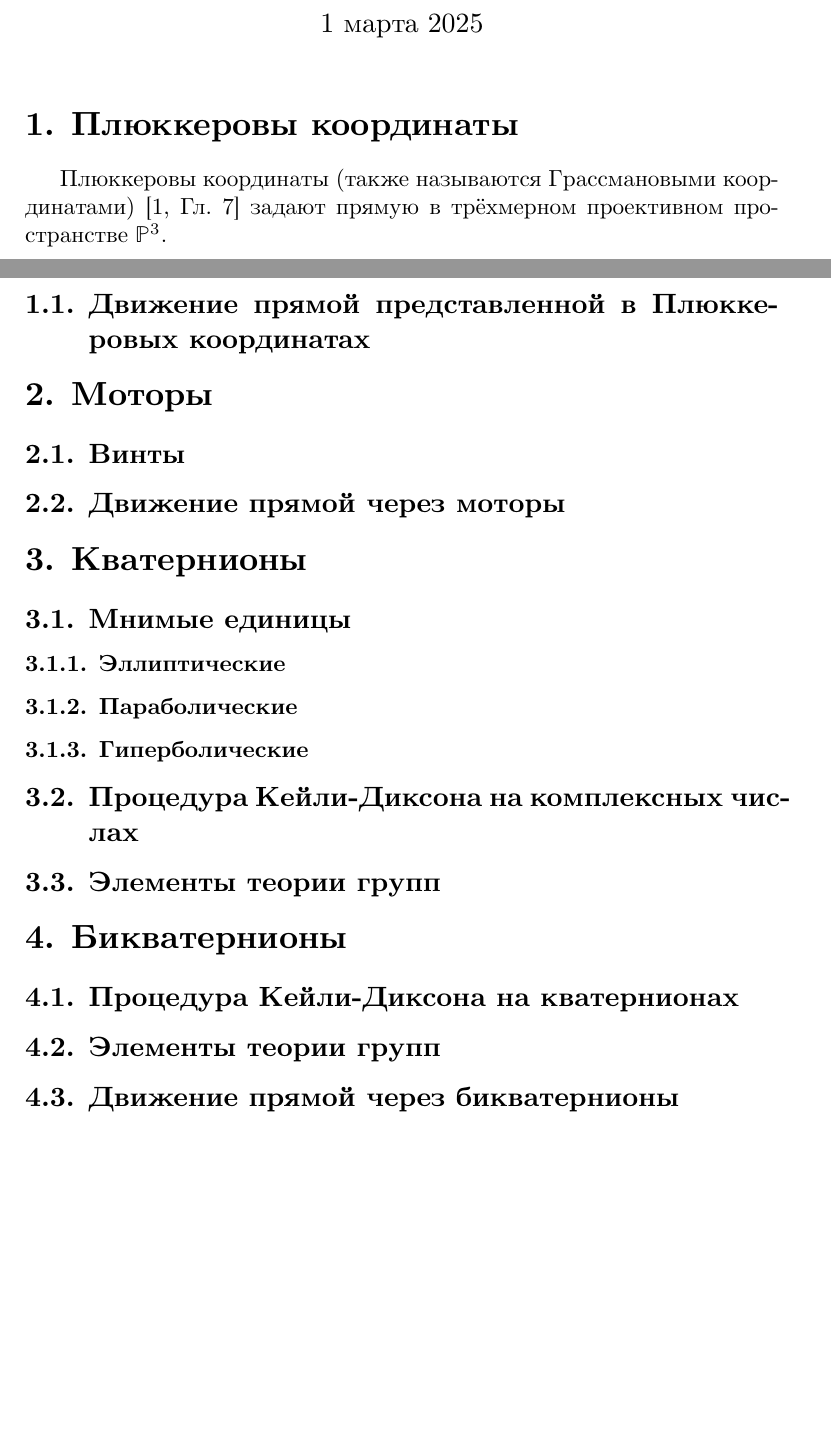
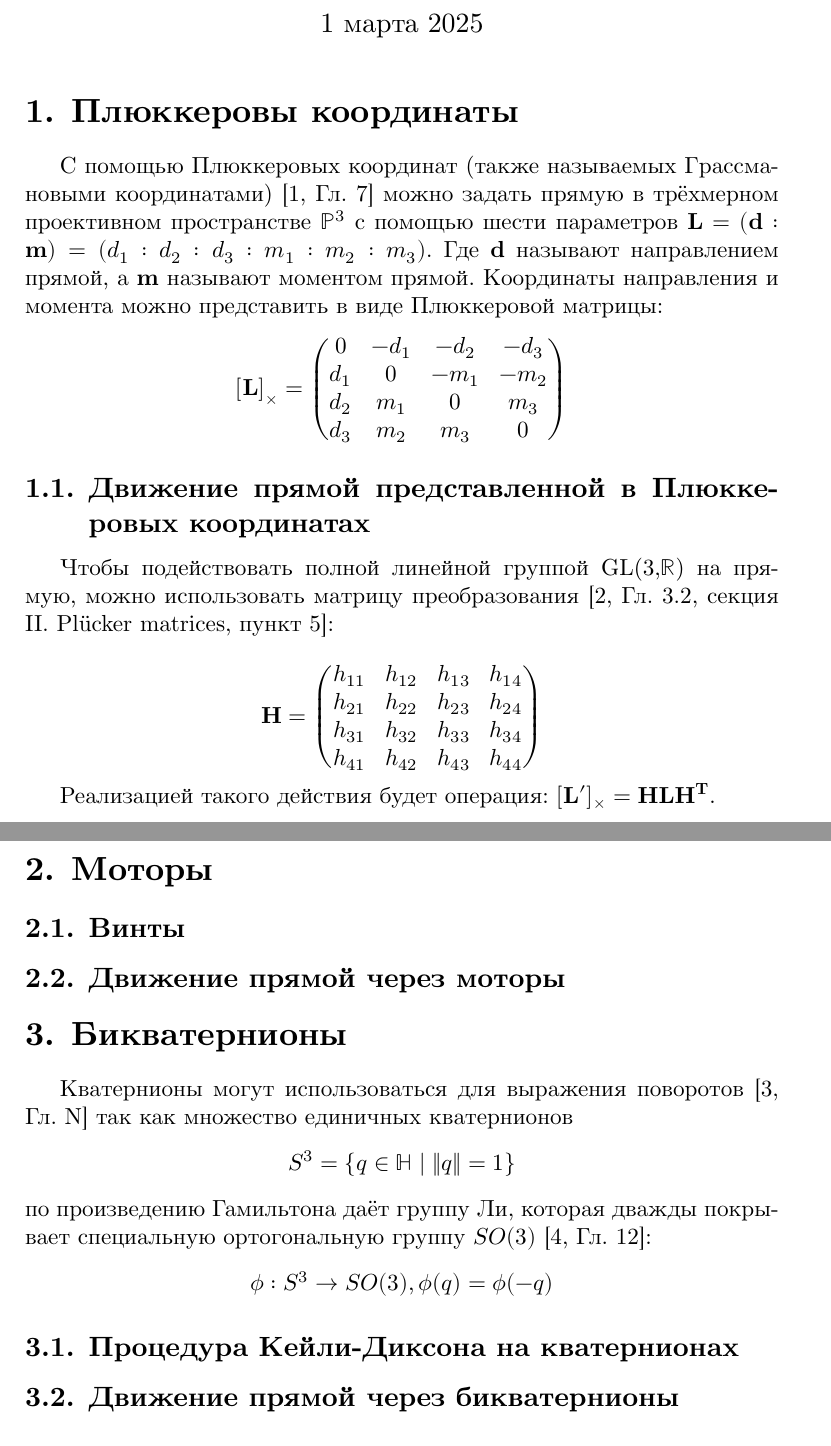
Before and after one commit to mascomen4/screw_motion_notes, a LaTeX document (latex/main.tex): two parts of pages 1 and 2 of 3, joined at a grey line, cut so that both start at the same text, the shorter picture padded with empty space. Compiled offline with XeLaTeX.

Commit message:
update on pluecker coordinates and quats

```diff
--- a/latex/main.tex
+++ b/latex/main.tex
@@ -17,10 +17,34 @@
 
   \section{Плюккеровы координаты}
 
-  Плюккеровы координаты (также называются Грассмановыми координатами) \autocite[Гл. 7]{hodgeMethodsAlgebraicGeometry1994} задают прямую в трёхмерном проективном
-  пространстве $\mathbb{P}^3$.
+  С помощью Плюккеровых координат (также называемых Грассмановыми координатами) \autocite[Гл. 7]{hodgeMethodsAlgebraicGeometry1994}
+  можно задать прямую в трёхмерном проективном пространстве $\mathbb{P}^3$ с помощью шести параметров $\mathbf{L}=(\mathbf{d}:\mathbf{m})=(d_1:d_2:d_3:m_1:m_2:m_3)$.
+  Где $\mathbf{d}$ называют направлением прямой, а $\mathbf{m}$ называют моментом прямой. Координаты направления и момента можно представить в виде Плюккеровой матрицы:
+  \begin{equation*}
+    \mathbf{[L]}_\times =
+    \begin{pmatrix}
+      0 & -d_1 & -d_2 & -d_3 \\
+      d_1 & 0 & -m_1 & -m_2 \\
+      d_2 & m_1 & 0 & m_3 \\
+      d_3 & m_2 & m_3 & 0
+\end{pmatrix}
+  \end{equation*}
 
   \subsection{Движение прямой представленной в Плюккеровых координатах}
+
+  Чтобы подействовать полной линейной группой  GL(3,$\mathbb{R}$) на прямую, можно использовать матрицу преобразования \autocite[Гл. 3.2, секция II. Plücker matrices, пункт 5]{hartley2003multiple}:
+
+  \begin{equation*}
+    \mathbf{H} =
+    \begin{pmatrix}
+      h_{11} & h_{12} & h_{13} & h_{14} \\
+      h_{21} & h_{22} & h_{23} & h_{24} \\
+      h_{31} & h_{32} & h_{33} & h_{34} \\
+      h_{41} & h_{42} & h_{43} & h_{44}
+  \end{pmatrix}
+  \end{equation*}
+
+  Реализацией такого действия будет операция: $[\mathbf{L'}]_\times = \mathbf{HLH^T}$.
 
   \section{Моторы}
 
@@ -28,25 +52,18 @@
 
   \subsection{Движение прямой через моторы}
 
-  \section{Кватернионы}
-
-  \subsection{Мнимые единицы}
-
-  \subsubsection{Эллиптические}
-
-  \subsubsection{Параболические}
-
-  \subsubsection{Гиперболические}
-
-  \subsection{Процедура Кейли-Диксона на комплексных числах}
-
-  \subsection{Элементы теории групп}
-
   \section{Бикватернионы}
 
+  Кватернионы могут использоваться для выражения поворотов \autocite[Гл. N]{chelnokov2006кватернионные} так как множество единичных кватернионов
+  \begin{equation*}
+    S^3 = \{q \in \mathbb{H} \mid \|q\| =1\}
+  \end{equation*}
+  по произведению Гамильтона даёт группу Ли, которая дважды покрывает специальную ортогональную группу $SO(3)$ \autocite[Гл. 12]{altmann1986rotations}:
+  \begin{equation*}
+    \phi : S^3 \rightarrow SO(3), \phi(q) = \phi(-q)
+  \end{equation*}
+
   \subsection{Процедура Кейли-Диксона на кватернионах}
-
-  \subsection{Элементы теории групп}
 
   \subsection{Движение прямой через бикватернионы}
 
```
Also changed, not shown: latex/bib/zotero/zotero.bib (+45 -0 lines), latex/main.bbl, latex/main.pdf, 6 other files.
